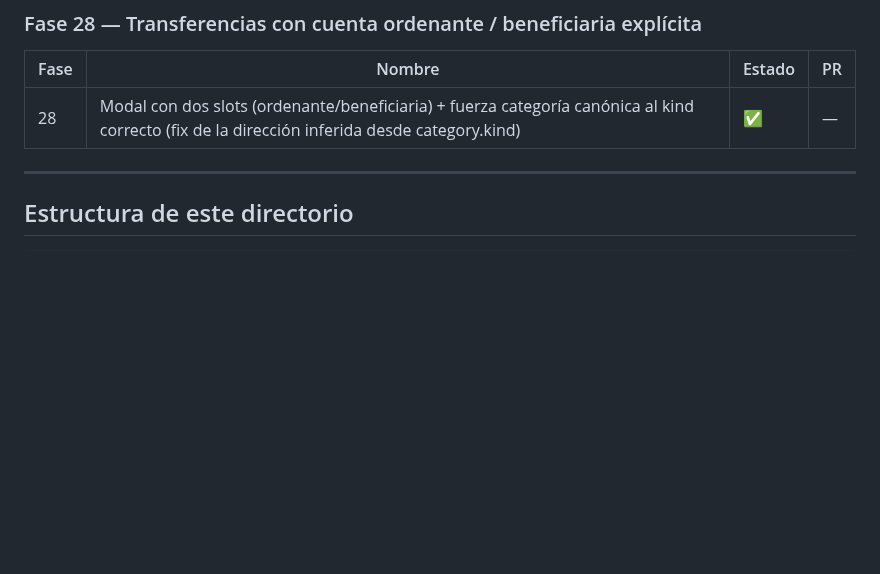
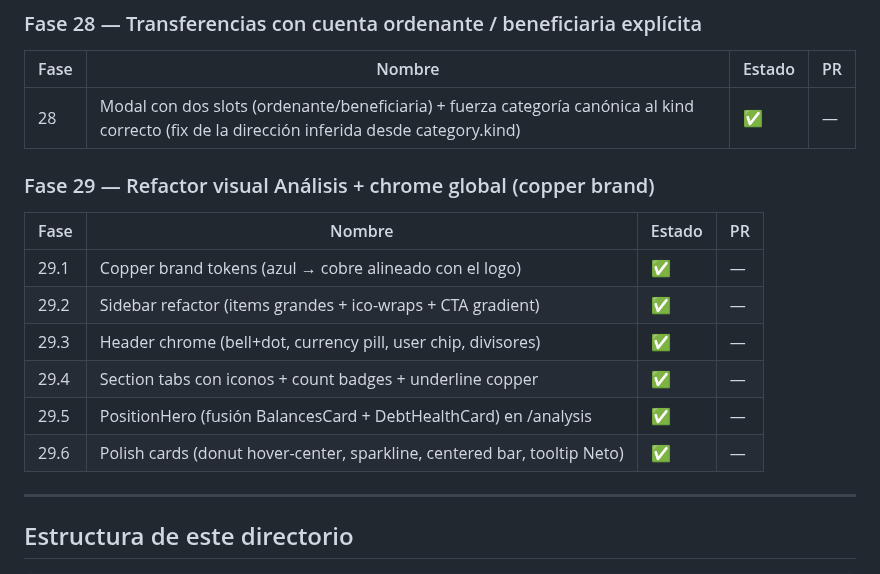
Before and after one commit to Membrive92/Crisol, a Markdown page: internal_docs/README.md, the part around the change. Drawn GitHub-style; blank space fills up the shorter version.

```diff
--- a/internal_docs/README.md
+++ b/internal_docs/README.md
@@ -247,6 +247,17 @@ Plan completo en [phases/phase-8-roadmap.md](phases/phase-8-roadmap.md).
 |------|--------------------------------------------------------------|--------|----|
 | 28   | Modal con dos slots (ordenante/beneficiaria) + fuerza categoría canónica al kind correcto (fix de la dirección inferida desde category.kind) | ✅     | —  |
 
+### Fase 29 — Refactor visual Análisis + chrome global (copper brand)
+
+| Fase | Nombre                                                       | Estado | PR |
+|------|--------------------------------------------------------------|--------|----|
+| 29.1 | Copper brand tokens (azul → cobre alineado con el logo)      | ✅     | —  |
+| 29.2 | Sidebar refactor (items grandes + ico-wraps + CTA gradient)  | ✅     | —  |
+| 29.3 | Header chrome (bell+dot, currency pill, user chip, divisores) | ✅    | —  |
+| 29.4 | Section tabs con iconos + count badges + underline copper    | ✅     | —  |
+| 29.5 | PositionHero (fusión BalancesCard + DebtHealthCard) en /analysis | ✅ | —  |
+| 29.6 | Polish cards (donut hover-center, sparkline, centered bar, tooltip Neto) | ✅ | — |
+
 ---
 
 ## Estructura de este directorio
```
Also changed, not shown: internal_docs/phases/phase-29-design-handoff-analysis-refresh.md (added, +195 -0 lines).
